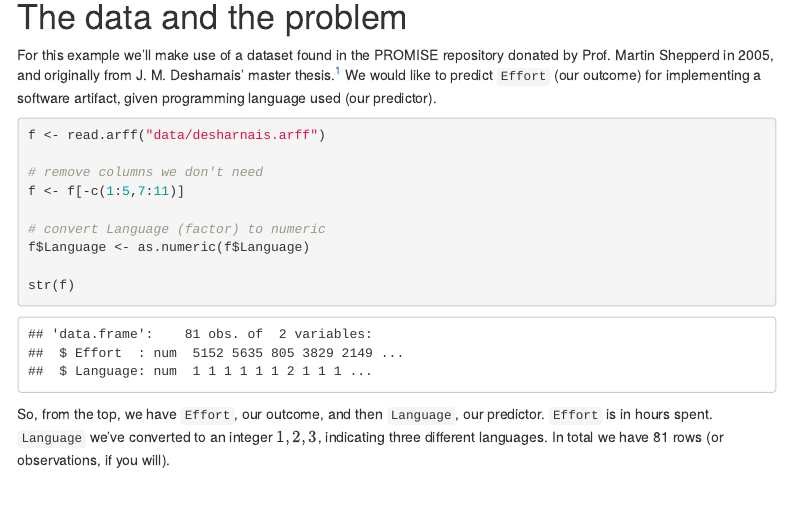
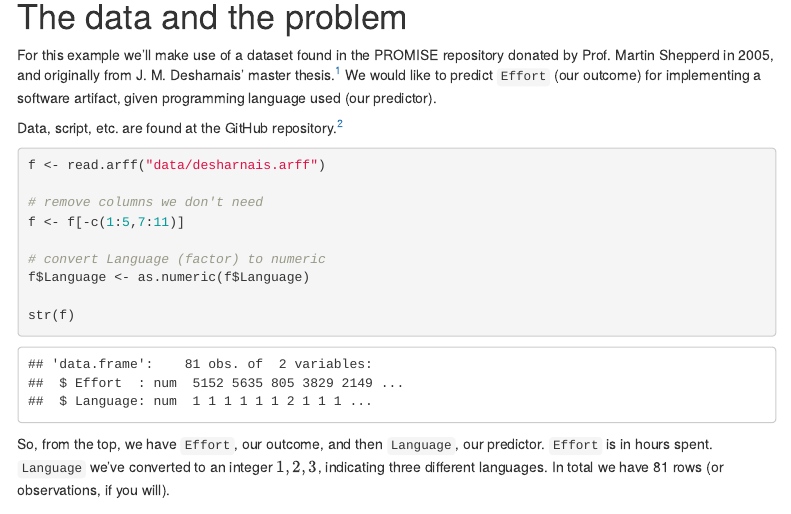
Before and after one commit to torkar/icse_tutorial, an R Markdown document (index.Rmd): the page in a window 1100 px wide, from 190 px down. The pictures show the output file index.html that the author committed with the source, opened offline; menus at the side of the page are left out.

Commit message:
- Added stuff to foo.R as a skeleton for the tutorial. I'll check in the final version later. One can always check `index.Rmd` or https://torkar.github.io/icse_tutorial/ - Minor update to `index.Rmd`

````diff
--- a/index.Rmd
+++ b/index.Rmd
@@ -24,6 +24,8 @@ set.seed(100)
 # The data and the problem
 
 For this example we'll make use of a dataset found in the PROMISE repository donated by Prof.&nbsp;Martin Shepperd in 2005, and originally from J.&nbsp;M.&nbsp;Desharnais' master thesis.^[http://promise.site.uottawa.ca/SERepository/datasets/desharnais.arff] We would like to predict `Effort` (our outcome) for implementing a software artifact, given programming language used (our predictor).
+
+Data, script, etc. are found at the GitHub repository.^[https://github.com/torkar/icse_tutorial]
 
 ```{r}
 f <- read.arff("data/desharnais.arff")
````
Also changed, not shown: foo.R (+8 -1 lines), index.html.
